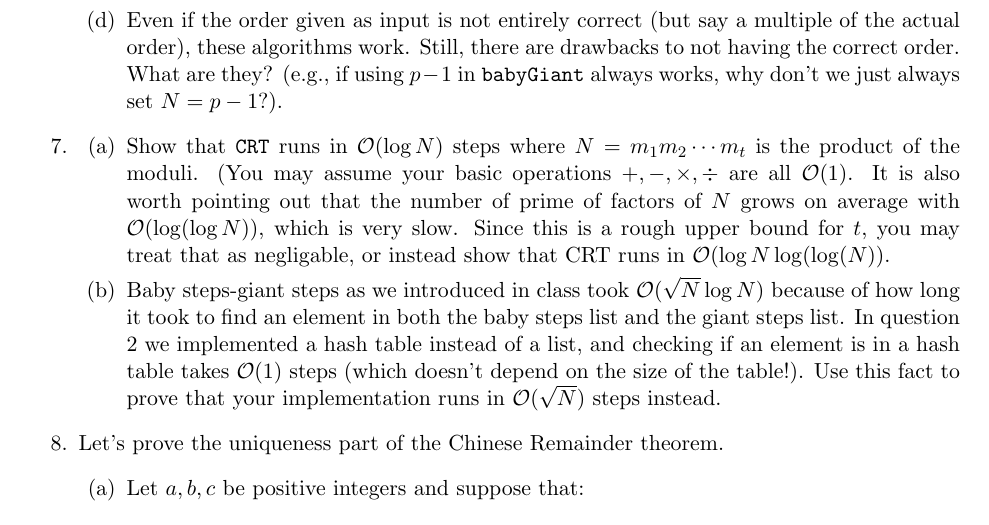
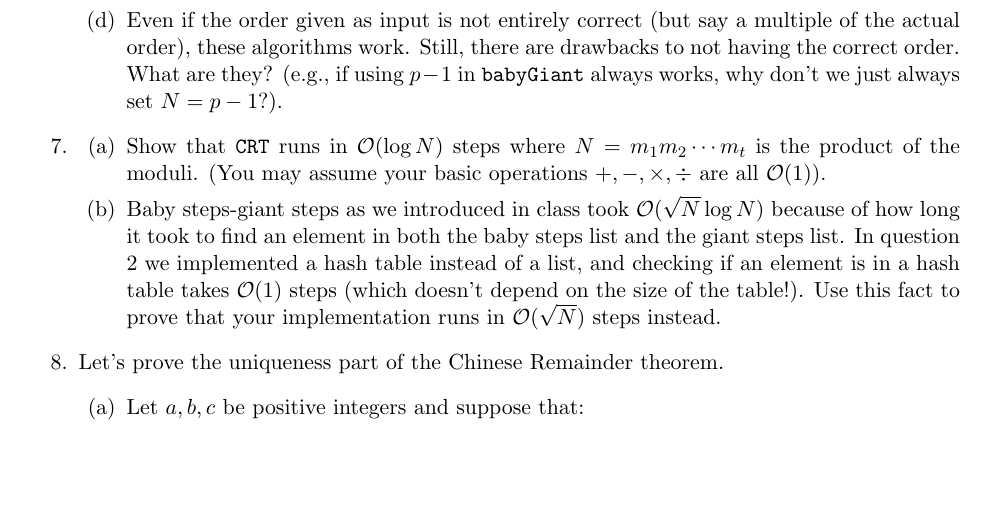
Before and after one commit to gdorfsmanhopkins/gdorfsmanhopkins.github.io, a LaTeX problem sheet (m116f20/HW5.tex): part of page 3 of 4, cut so that both start at the same text, the shorter picture padded with empty space. Compiled offline with pdfLaTeX.

Commit message:
a brief update

```diff
--- a/m116f20/HW5.tex
+++ b/m116f20/HW5.tex
@@ -184,7 +184,7 @@
   \item{
   \begin{enumerate}
     \item{
-    Show that \verb|CRT| runs in $\cO(\log N)$ steps where $N = m_1m_2\cdots m_t$ is the product of the moduli.  (You may assume your basic operations $+,-,\times,\div$ are all $\cO(1)$.  It is also worth pointing out that the number of prime of factors of $N$ grows on average with $\cO(\log(\log N))$, which is very slow.  Since this is a rough upper bound for $t$, you may treat that as negligable, or instead show that CRT runs in $\cO(\log N\log(\log(N))$.
+    Show that \verb|CRT| runs in $\cO(\log N)$ steps where $N = m_1m_2\cdots m_t$ is the product of the moduli.  (You may assume your basic operations $+,-,\times,\div$ are all $\cO(1)$).
     }
     \item{
     Baby steps-giant steps as we introduced in class took $\cO(\sqrt N\log N)$ because of how long it took to find an element in both the baby steps list and the giant steps list.  In question 2 we implemented a hash table instead of a list, and checking if an element is in a hash table takes $\cO(1)$ steps (which doesn't depend on the size of the table!).  Use this fact to prove that your implementation runs in $\cO(\sqrt N)$ steps instead.
```
Also changed, not shown: m116f20/HW5.pdf.
